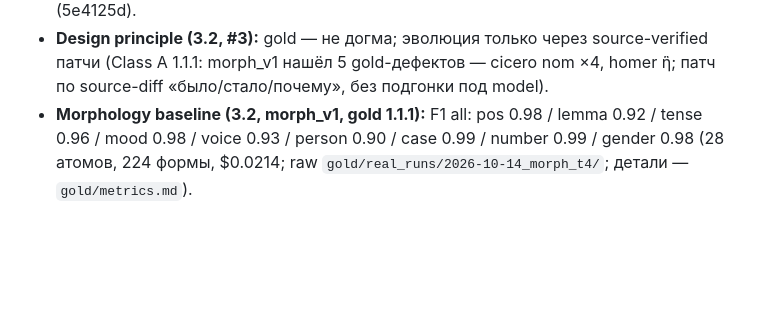
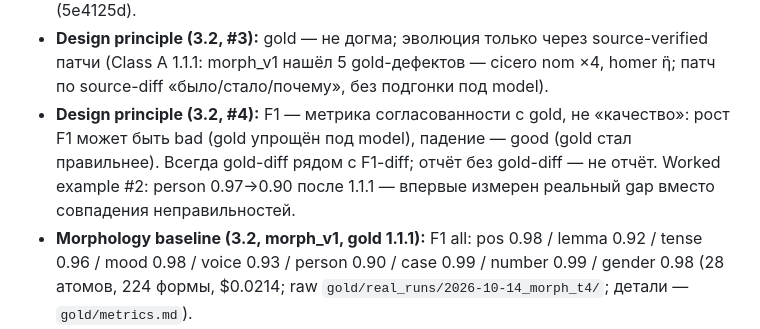
Before and after one commit to abonent0007/aeon_translator, a Markdown page: AGENTS.md, the part around the change. Drawn GitHub-style; blank space fills up the shorter version.

```diff
--- a/AGENTS.md
+++ b/AGENTS.md
@@ -383,6 +383,11 @@ RU-конспектом → заменён подлинной grc-транскр
   source-verified патчи (Class A 1.1.1: morph_v1 нашёл 5 gold-дефектов —
   cicero nom ×4, homer ἣ; патч по source-diff «было/стало/почему»,
   без подгонки под model).
+- **Design principle (3.2, #4):** F1 — метрика согласованности с gold, не
+  «качество»: рост F1 может быть bad (gold упрощён под model), падение —
+  good (gold стал правильнее). Всегда gold-diff рядом с F1-diff; отчёт без
+  gold-diff — не отчёт. Worked example #2: person 0.97→0.90 после 1.1.1 —
+  впервые измерен реальный gap вместо совпадения неправильностей.
 - **Morphology baseline (3.2, morph_v1, gold 1.1.1):** F1 all: pos 0.98 /
   lemma 0.92 / tense 0.96 / mood 0.98 / voice 0.93 / person 0.90 /
   case 0.99 / number 0.99 / gender 0.98 (28 атомов, 224 формы, $0.0214;
```
Also changed, not shown: gold/metrics.md (+7 -0 lines).
